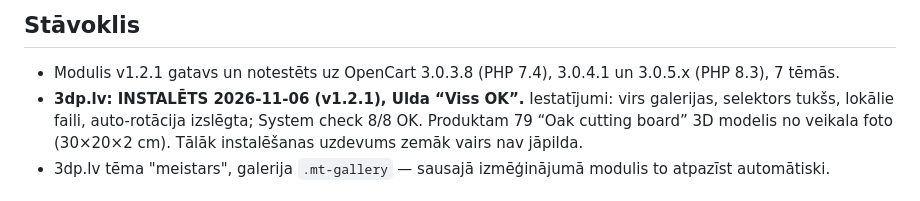
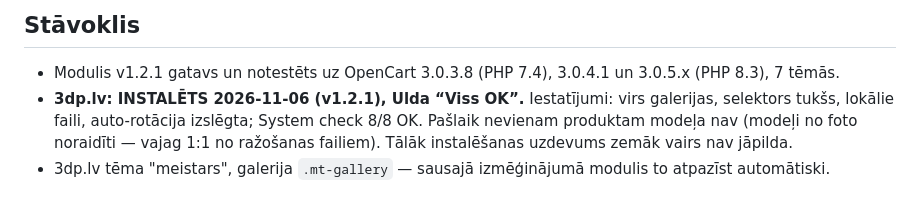
Before and after one commit to uldis-ola/fluidnc-webui, a Markdown page: web-3d-pipeline/HANDOFF.md, the part around the change. Rendered like a GitHub page.

Commit message:
Docs: photo-based 3D models rejected and removed from 3dp.lv; models must be 1:1 from production files
Co-Authored-By: Claude Opus 5.5 <noreply@anthropic.com>

```diff
--- a/web-3d-pipeline/HANDOFF.md
+++ b/web-3d-pipeline/HANDOFF.md
@@ -11,7 +11,7 @@
 
 ## Stāvoklis
 - Modulis v1.2.1 gatavs un notestēts uz OpenCart 3.0.3.8 (PHP 7.4), 3.0.4.1 un 3.0.5.x (PHP 8.3), 7 tēmās.
-- **3dp.lv: INSTALĒTS 2026-11-06 (v1.2.1), Ulda “Viss OK”.** Iestatījumi: virs galerijas, selektors tukšs, lokālie faili, auto-rotācija izslēgta; System check 8/8 OK. Produktam 79 “Oak cutting board” 3D modelis no veikala foto (30×20×2 cm). Tālāk instalēšanas uzdevums zemāk vairs nav jāpilda.
+- **3dp.lv: INSTALĒTS 2026-11-06 (v1.2.1), Ulda “Viss OK”.** Iestatījumi: virs galerijas, selektors tukšs, lokālie faili, auto-rotācija izslēgta; System check 8/8 OK. Pašlaik nevienam produktam modeļa nav (modeļi no foto noraidīti — vajag 1:1 no ražošanas failiem). Tālāk instalēšanas uzdevums zemāk vairs nav jāpilda.
 - 3dp.lv tēma "meistars", galerija `.mt-gallery` — sausajā izmēģinājumā modulis to atpazīst automātiski.
 
 ## Uzdevums nākamajam čatam (iekopē Claude in Chrome vai Claude Code ar pārlūka piekļuvi)
```
Also changed, not shown: web-3d-pipeline/PROJECT.md (+1 -1 lines).
